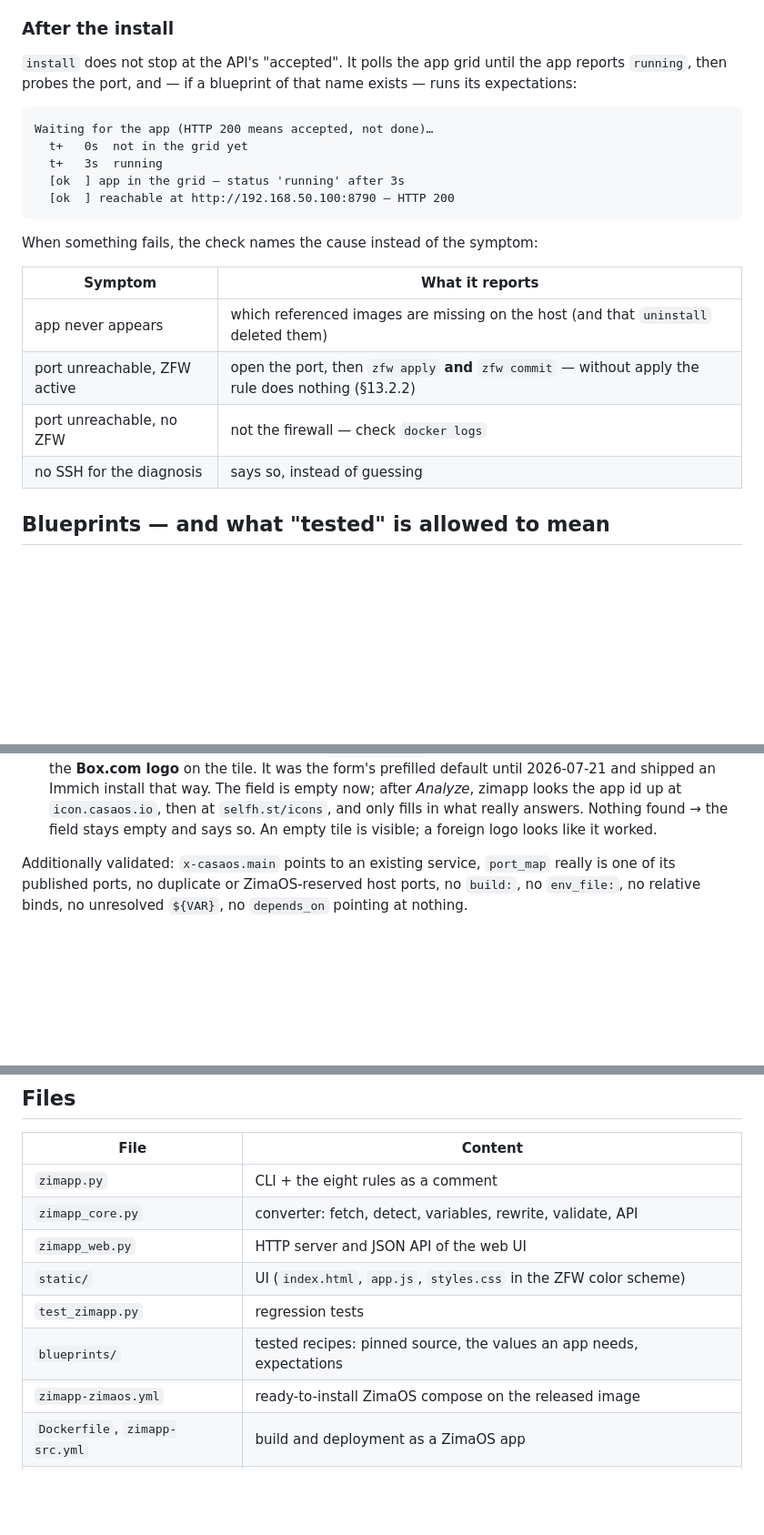
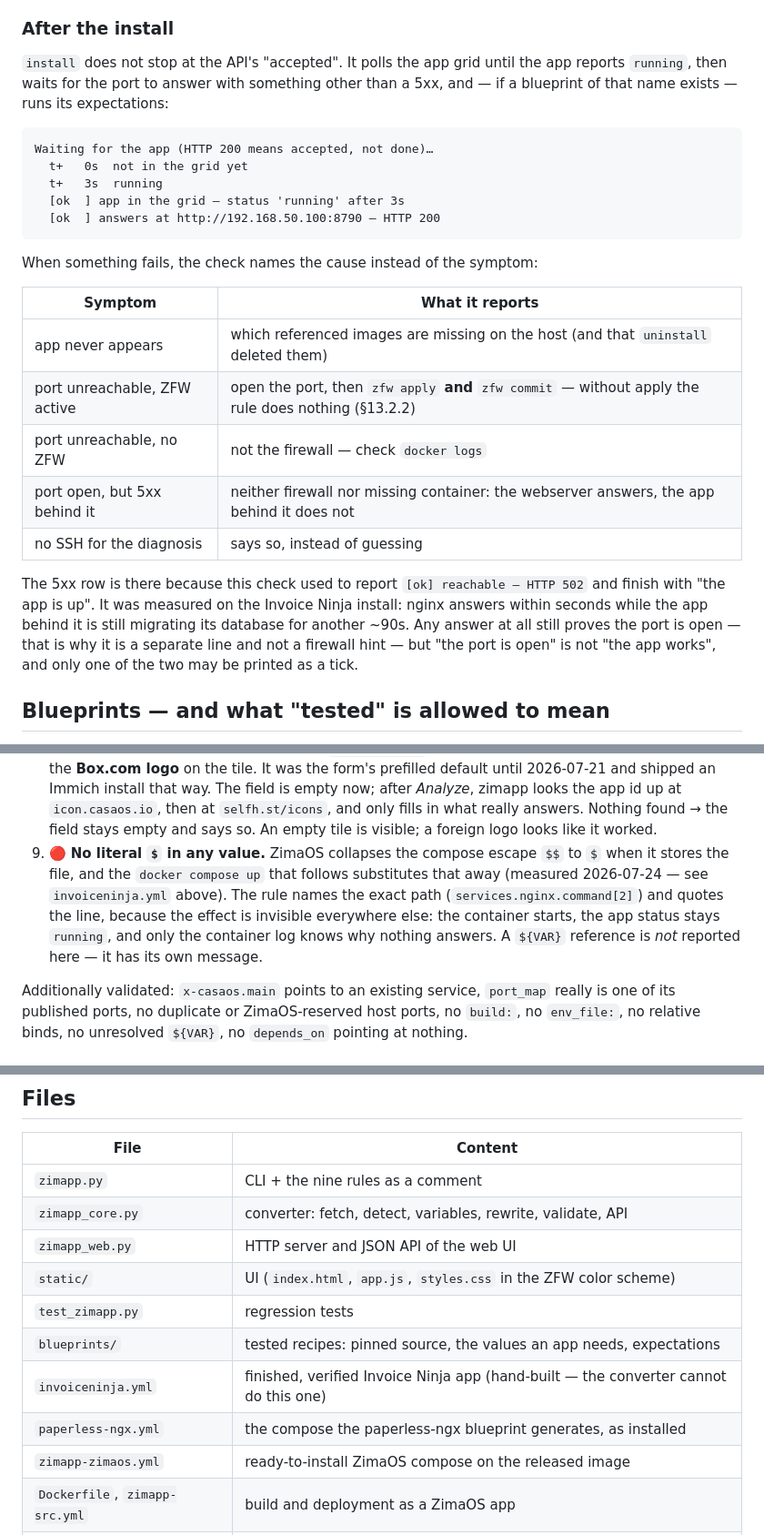
Before and after one commit to chicohaager/zimapp, a Markdown page: README.md, 3 parts joined by grey strips. Shown at 91% size. Rendered like a GitHub page; blank space fills up the shorter version.

````diff
--- a/README.md
+++ b/README.md
@@ -260,15 +260,15 @@ says so every time rather than quietly leaving it out.
 ### After the install
 
 `install` does not stop at the API's "accepted". It polls the app grid until the
-app reports `running`, then probes the port, and — if a blueprint of that name
-exists — runs its expectations:
+app reports `running`, then waits for the port to answer with something other
+than a 5xx, and — if a blueprint of that name exists — runs its expectations:
 
 ```text
 Waiting for the app (HTTP 200 means accepted, not done)…
   t+   0s  not in the grid yet
   t+   3s  running
   [ok  ] app in the grid — status 'running' after 3s
-  [ok  ] reachable at http://192.168.50.100:8790 — HTTP 200
+  [ok  ] answers at http://192.168.50.100:8790 — HTTP 200
 ```
 
 When something fails, the check names the cause instead of the symptom:
@@ -278,7 +278,15 @@ When something fails, the check names the cause instead of the symptom:
 | app never appears | which referenced images are missing on the host (and that `uninstall` deleted them) |
 | port unreachable, ZFW active | open the port, then `zfw apply` **and** `zfw commit` — without apply the rule does nothing (§13.2.2) |
 | port unreachable, no ZFW | not the firewall — check `docker logs` |
+| port open, but 5xx behind it | neither firewall nor missing container: the webserver answers, the app behind it does not |
 | no SSH for the diagnosis | says so, instead of guessing |
+
+The 5xx row is there because this check used to report `[ok] reachable — HTTP
+502` and finish with "the app is up". It was measured on the Invoice Ninja
+install: nginx answers within seconds while the app behind it is still migrating
+its database for another ~90s. Any answer at all still proves the port is open —
+that is why it is a separate line and not a firewall hint — but "the port is
+open" is not "the app works", and only one of the two may be printed as a tick.
 
 ## Blueprints — and what "tested" is allowed to mean
 
@@ -474,6 +541,13 @@ All verified on the live system, not copied from the docs:
    `icon.casaos.io`, then at `selfh.st/icons`, and only fills in what really
    answers. Nothing found → the field stays empty and says so. An empty tile is
    visible; a foreign logo looks like it worked.
+9. 🔴 **No literal `$` in any value.** ZimaOS collapses the compose escape `$$`
+   to `$` when it stores the file, and the `docker compose up` that follows
+   substitutes that away (measured 2026-07-24 — see `invoiceninja.yml` above).
+   The rule names the exact path (`services.nginx.command[2]`) and quotes the
+   line, because the effect is invisible everywhere else: the container starts,
+   the app status stays `running`, and only the container log knows why nothing
+   answers. A `${VAR}` reference is *not* reported here — it has its own message.
 
 Additionally validated: `x-casaos.main` points to an existing service,
 `port_map` really is one of its published ports, no duplicate or
@@ -553,12 +627,14 @@ rule has to come by there.
 
 | File | Content |
 | --- | --- |
-| `zimapp.py` | CLI + the eight rules as a comment |
+| `zimapp.py` | CLI + the nine rules as a comment |
 | `zimapp_core.py` | converter: fetch, detect, variables, rewrite, validate, API |
 | `zimapp_web.py` | HTTP server and JSON API of the web UI |
 | `static/` | UI (`index.html`, `app.js`, `styles.css` in the ZFW color scheme) |
 | `test_zimapp.py` | regression tests |
 | `blueprints/` | tested recipes: pinned source, the values an app needs, expectations |
+| `invoiceninja.yml` | finished, verified Invoice Ninja app (hand-built — the converter cannot do this one) |
+| `paperless-ngx.yml` | the compose the paperless-ngx blueprint generates, as installed |
 | `zimapp-zimaos.yml` | ready-to-install ZimaOS compose on the released image |
 | `Dockerfile`, `zimapp-src.yml` | build and deployment as a ZimaOS app |
 | `docs/` | the screenshots in this README |
````
Also changed, not shown: other parts of README.md (+59 -0 lines), docs/screenshot-invoiceninja.jpg (added), 6 other files.
